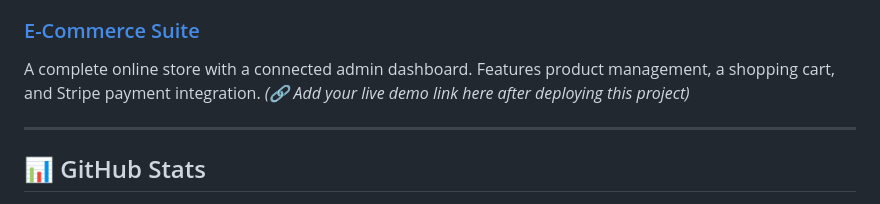
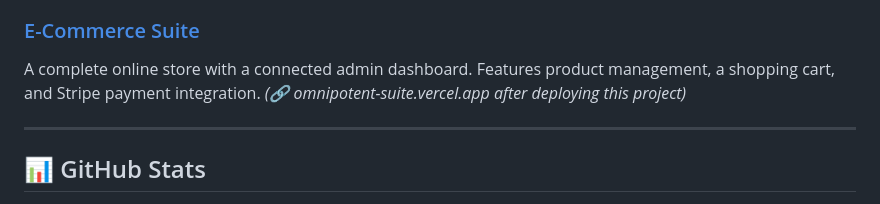
Before and after one commit to StoreLunchFlow/StoreLunchFlow, a Markdown page: README.md, the part around the change. GitHub-like rendering.

```diff
--- a/README.md
+++ b/README.md
@@ -69,7 +69,7 @@ A full-stack platform for [Describe your project's purpose here]. Built with Nex
 
 ### [E-Commerce Suite](https://github.com/StoreLunchFlow/ecommerce-store)
 A complete online store with a connected admin dashboard. Features product management, a shopping cart, and Stripe payment integration.
-*(🔗 Add your live demo link here after deploying this project)*
+*(🔗 omnipotent-suite.vercel.app after deploying this project)*
 
 ---
 
```
